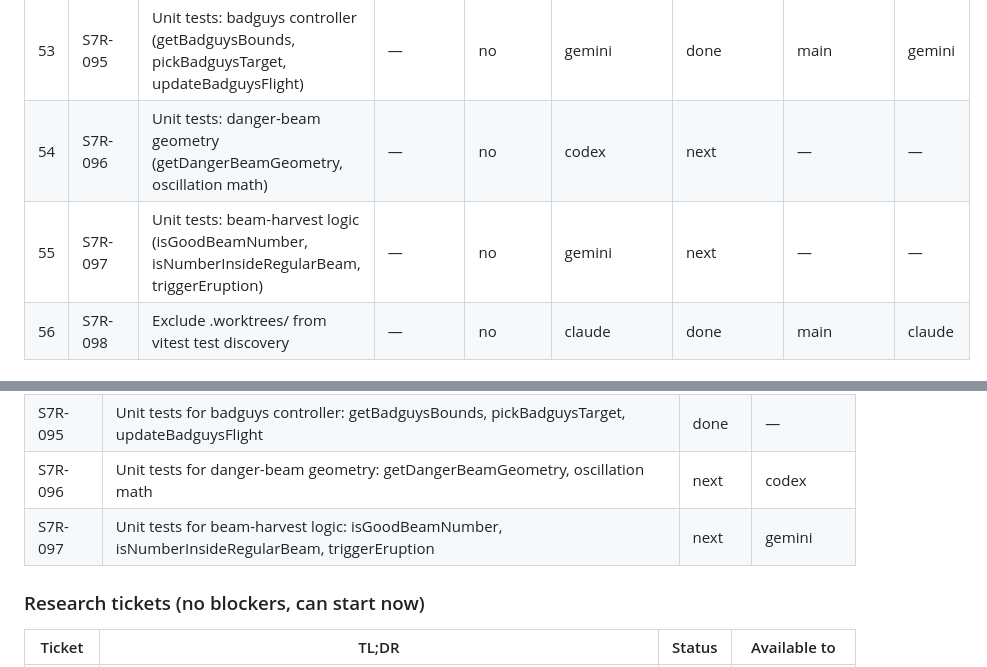
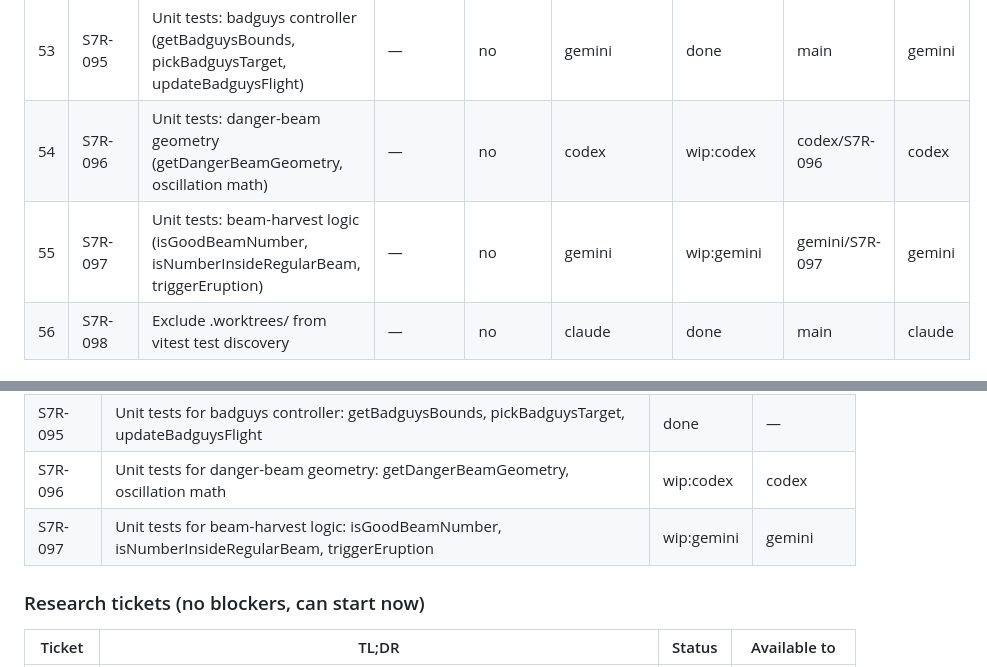
Before and after one commit to stevenqroy/six-seven-trap, a Markdown page: TICKETS.md, 2 parts joined by grey strips. Rendered like a GitHub page.

Commit message:
dispatch sync: S7R-096 wip:codex, S7R-097 wip:gemini

```diff
--- a/TICKETS.md
+++ b/TICKETS.md
@@ -93,8 +93,8 @@
 | 51 | S7R-093 | Unit tests: defensive utils (toFinite, toNonNegativeFinite, clamp, lerp) | — | no | gemini | done | main | gemini |
 | 52 | S7R-094 | Unit tests: enemy-registry (createEnemyRegistry, getById, listByRole, validation, immutability) | — | no | codex | done | main | codex |
 | 53 | S7R-095 | Unit tests: badguys controller (getBadguysBounds, pickBadguysTarget, updateBadguysFlight) | — | no | gemini | done | main | gemini |
-| 54 | S7R-096 | Unit tests: danger-beam geometry (getDangerBeamGeometry, oscillation math) | — | no | codex | next | — | — |
-| 55 | S7R-097 | Unit tests: beam-harvest logic (isGoodBeamNumber, isNumberInsideRegularBeam, triggerEruption) | — | no | gemini | next | — | — |
+| 54 | S7R-096 | Unit tests: danger-beam geometry (getDangerBeamGeometry, oscillation math) | — | no | codex | wip:codex | codex/S7R-096 | codex |
+| 55 | S7R-097 | Unit tests: beam-harvest logic (isGoodBeamNumber, isNumberInsideRegularBeam, triggerEruption) | — | no | gemini | wip:gemini | gemini/S7R-097 | gemini |
 | 56 | S7R-098 | Exclude .worktrees/ from vitest test discovery | — | no | claude | done | main | claude |
 
 ## What can run RIGHT NOW
@@ -152,8 +152,8 @@
 | S7R-093 | Unit tests for defensive utils: toFinite, toNonNegativeFinite, clamp, lerp | done | — |
 | S7R-094 | Unit tests for enemy-registry: createEnemyRegistry, getById, listByRole, validation, immutability | done | — |
 | S7R-095 | Unit tests for badguys controller: getBadguysBounds, pickBadguysTarget, updateBadguysFlight | done | — |
-| S7R-096 | Unit tests for danger-beam geometry: getDangerBeamGeometry, oscillation math | next | codex |
-| S7R-097 | Unit tests for beam-harvest logic: isGoodBeamNumber, isNumberInsideRegularBeam, triggerEruption | next | gemini |
+| S7R-096 | Unit tests for danger-beam geometry: getDangerBeamGeometry, oscillation math | wip:codex | codex |
+| S7R-097 | Unit tests for beam-harvest logic: isGoodBeamNumber, isNumberInsideRegularBeam, triggerEruption | wip:gemini | gemini |
 
 ### Research tickets (no blockers, can start now)
 
```
